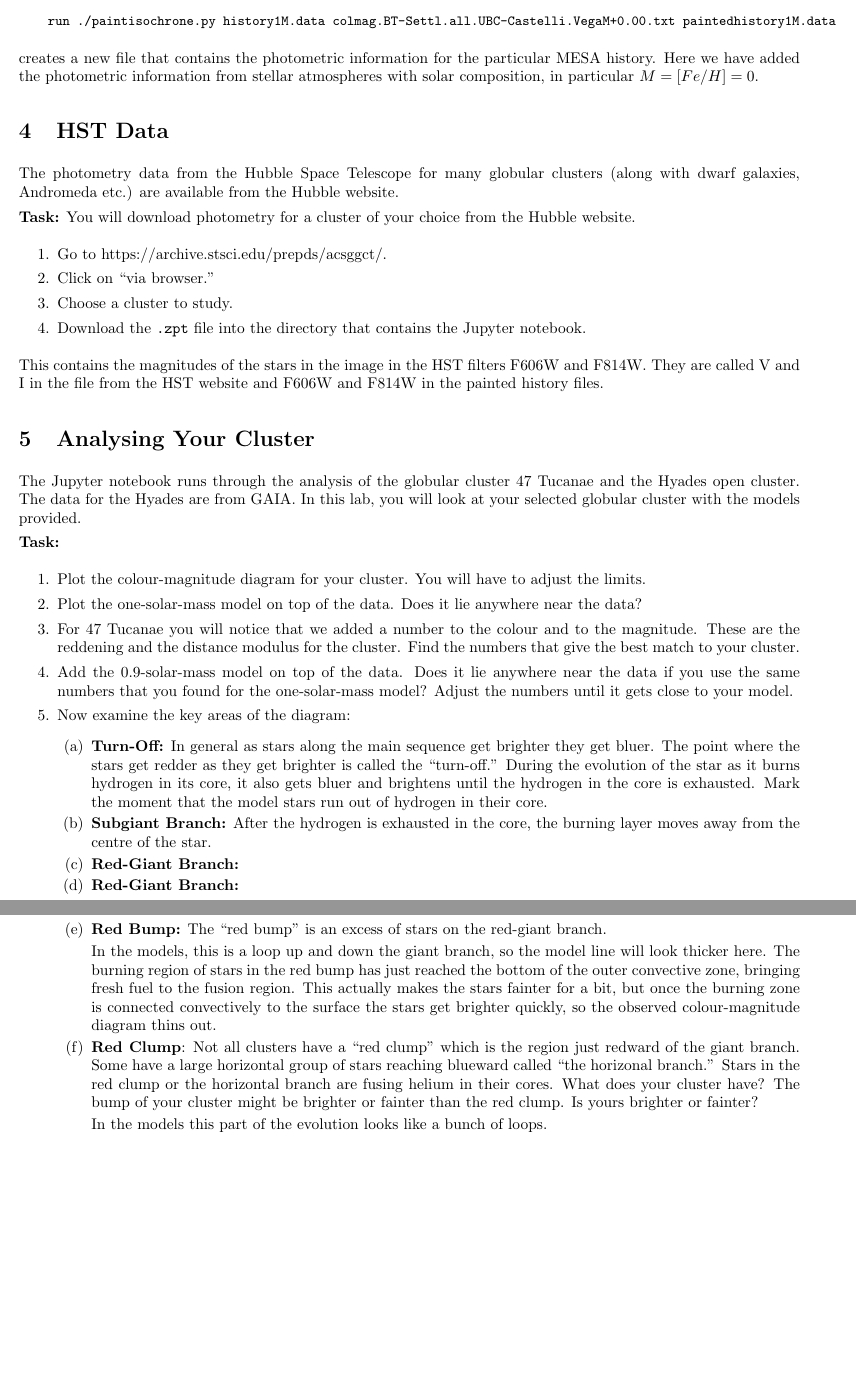
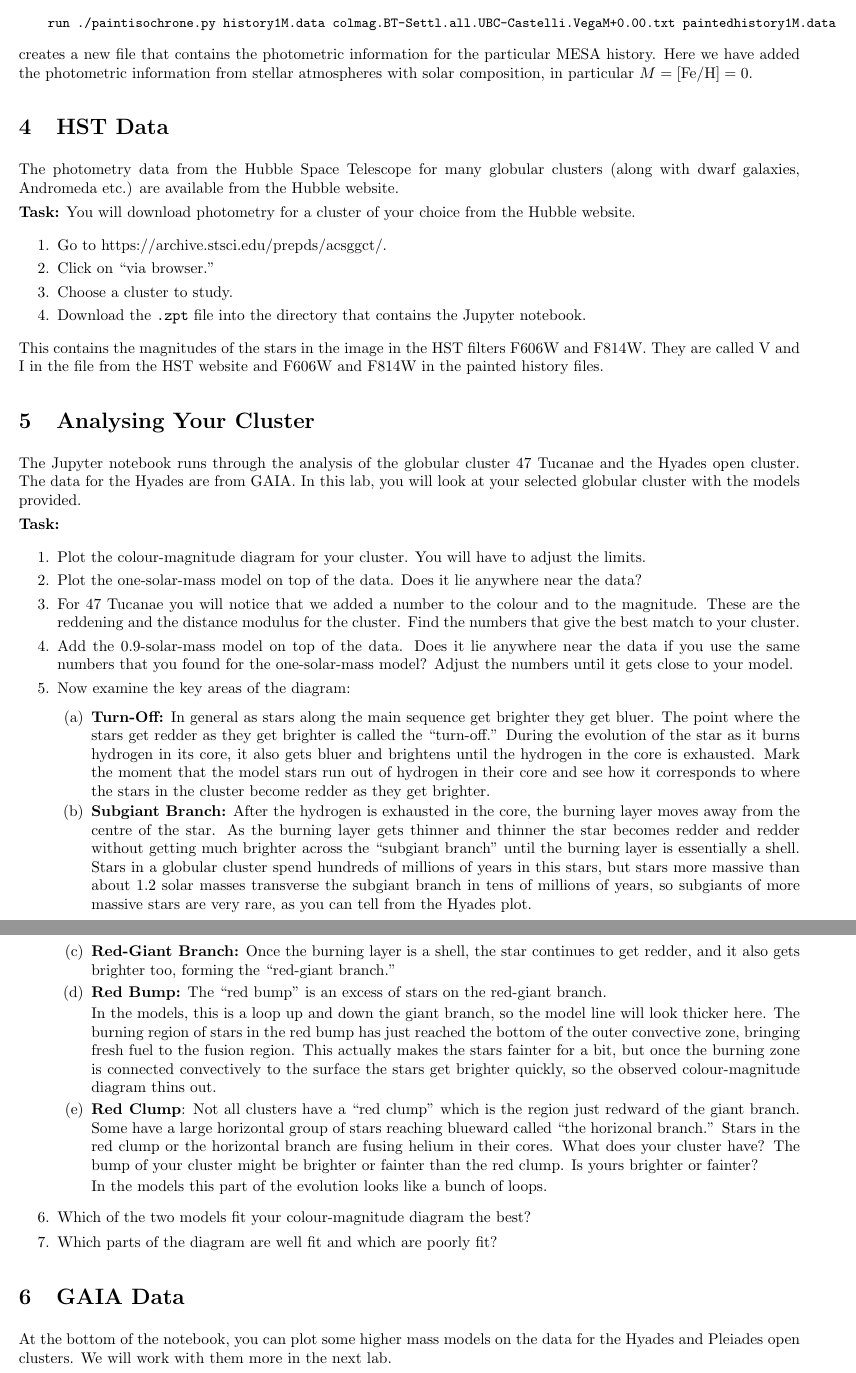
Before and after one commit to UBC-Astrophysics/globular_cluster_lab, a LaTeX document (latex/globular_lab.tex): two parts of pages 2 and 3 of 3, joined at a grey line, cut so that both start at the same text, the shorter picture padded with empty space. Compiled offline with pdfLaTeX.

Commit message:
Updates from ShareLaTeX

```diff
--- a/latex/globular_lab.tex
+++ b/latex/globular_lab.tex
@@ -99,25 +99,26 @@ The Jupyter notebook runs through the analysis of the globular cluster 47 Tucana
 \item Now examine the key areas of the diagram:
 \begin{enumerate}
  \setlength\itemsep{0em}
-
     \item \textbf{Turn-Off:}
-    In general as stars along the main sequence get brighter they get bluer.  The point where the stars get redder as they get brighter is called the ``turn-off.''  During the evolution of the star as it burns hydrogen in its core, it also gets bluer and brightens until the hydrogen in the core is exhausted.  Mark the moment that the model stars run out of hydrogen in their core.
+    In general as stars along the main sequence get brighter they get bluer.  The point where the stars get redder as they get brighter is called the ``turn-off.''  During the evolution of the star as it burns hydrogen in its core, it also gets bluer and brightens until the hydrogen in the core is exhausted.  Mark the moment that the model stars run out of hydrogen in their core and see how it corresponds to where the stars in the cluster become redder as they get brighter.
     \item \textbf{Subgiant Branch:}
-    After the hydrogen is exhausted in the core, the burning layer moves away from the centre of the star.
-
+    After the hydrogen is exhausted in the core, the burning layer moves away from the centre of the star.  As the burning layer gets thinner and thinner the star becomes redder and redder without getting much brighter across the ``subgiant branch'' until the burning layer is essentially a shell. Stars in a globular cluster spend hundreds of millions of years in this stars, but stars more massive than about 1.2 solar masses transverse the subgiant branch in tens of millions of years, so subgiants of more massive stars are very rare, as you can tell from the Hyades plot.
     \item \textbf{Red-Giant Branch:}
-
-    \item \textbf{Red-Giant Branch:}
+    Once the burning layer is a shell, the star continues to get redder, and it also gets brighter too, forming the ``red-giant branch.''
     \item \textbf{Red Bump:} The ``red bump'' is an excess of stars on the red-giant branch.
 
     In the models, this is a loop up and down the giant branch, so the model line will look thicker here.  The burning region of stars in the red bump has just reached the bottom of the outer convective zone, bringing fresh fuel to the fusion region. This actually makes the stars fainter for a bit, but once the burning zone is connected convectively to the surface the stars get brighter quickly, so the observed colour-magnitude diagram thins out.
+
     \item \textbf{Red Clump}: Not all clusters have a ``red clump'' which is the region just redward of the giant branch.  Some have a large horizontal group of stars reaching blueward called ``the horizonal branch.''  Stars in the red clump or the horizontal branch are fusing helium in their cores.  What does your cluster have?  The bump of your cluster might be brighter or fainter than the red clump.  Is yours brighter or fainter?
 
     In the models this part of the evolution looks like a bunch of loops.
-
 \end{enumerate}
+    \item Which of the two models fit your colour-magnitude diagram the best?
+    \item Which parts of the diagram are well fit and which are poorly fit?
 \end{enumerate}
 
+\section{GAIA Data}
 
+At the bottom of the notebook, you can plot some higher mass models on the data for the Hyades and Pleiades open clusters.  We will work with them more in the next lab.
 
 \end{document}
```
Also changed, not shown: latex/globular_lab.tex (2 more changed lines).
